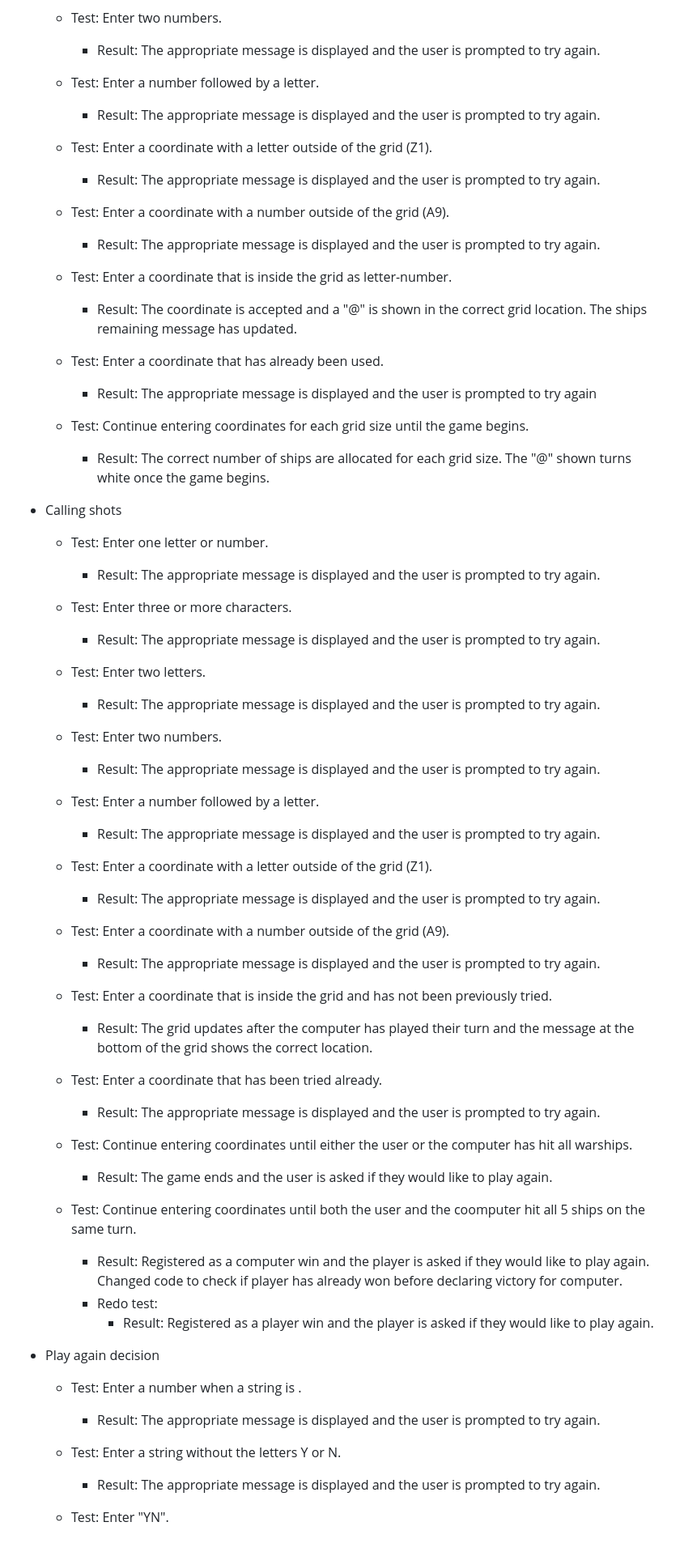
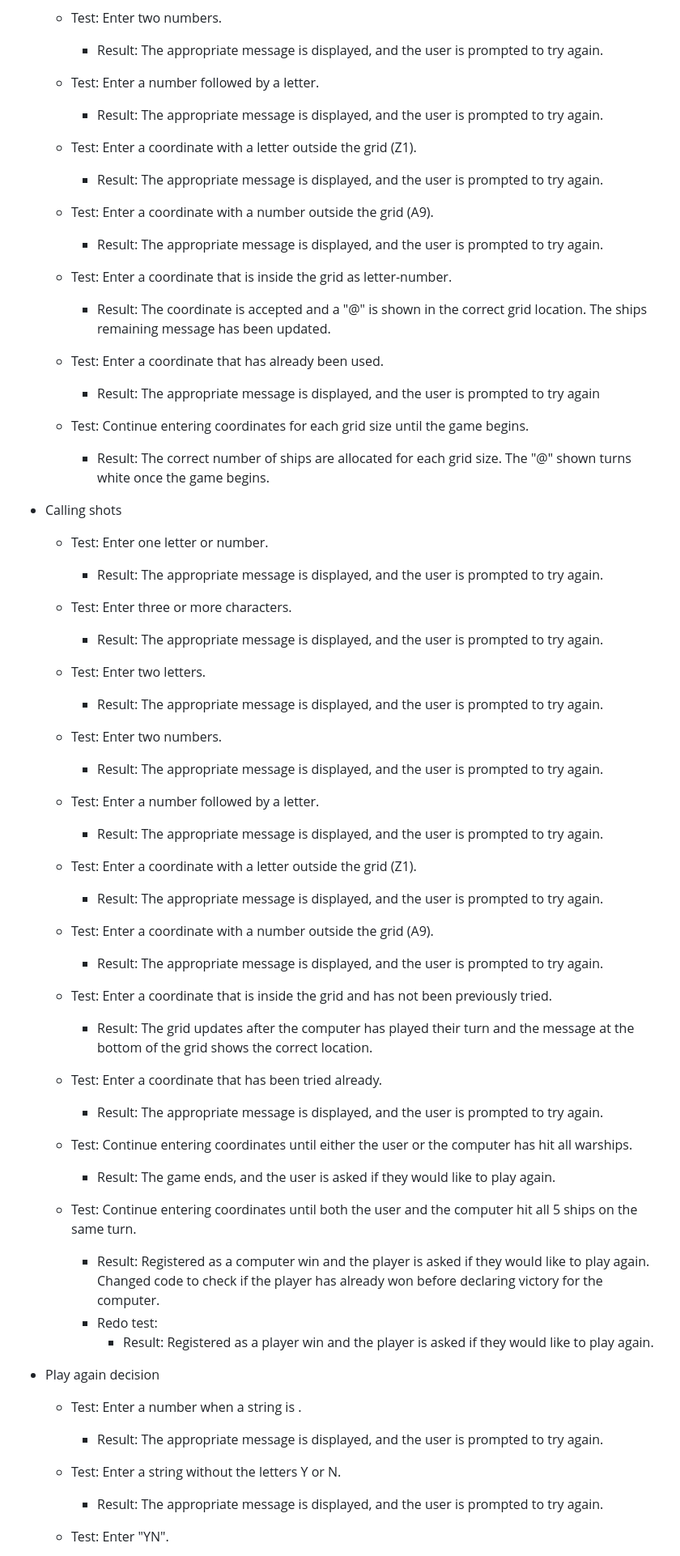
Before and after one commit to bezabu/bb-battleships, a Markdown page: README.md, the part around the change printed below. Shown: that part at 81% size. Drawn GitHub-style.

Commit message:
readme, check spelling and grammar

```diff
--- a/README.md
+++ b/README.md
@@ -152,21 +152,21 @@ When displaying each player's game boards, for loops are used to print the chara
 
   - Test: Enter two numbers.
-    - Result: The appropriate message is displayed and the user is prompted to try again.
+    - Result: The appropriate message is displayed, and the user is prompted to try again.
 
   - Test: Enter a number followed by a letter.
-    - Result: The appropriate message is displayed and the user is prompted to try again.
+    - Result: The appropriate message is displayed, and the user is prompted to try again.
 
-  - Test: Enter a coordinate with a letter outside of the grid (Z1).
-    - Result: The appropriate message is displayed and the user is prompted to try again.
+  - Test: Enter a coordinate with a letter outside the grid (Z1).
+    - Result: The appropriate message is displayed, and the user is prompted to try again.
 
-  - Test: Enter a coordinate with a number outside of the grid (A9).
-    - Result: The appropriate message is displayed and the user is prompted to try again.
+  - Test: Enter a coordinate with a number outside the grid (A9).
+    - Result: The appropriate message is displayed, and the user is prompted to try again.
 
   - Test: Enter a coordinate that is inside the grid as letter-number.
-    - Result: The coordinate is accepted and a "@" is shown in the correct grid location. The ships remaining message has updated.
+    - Result: The coordinate is accepted and a "@" is shown in the correct grid location. The ships remaining message has been updated.
 
   - Test: Enter a coordinate that has already been used.
-    - Result: The appropriate message is displayed and the user is prompted to try again
+    - Result: The appropriate message is displayed, and the user is prompted to try again
 
   - Test: Continue entering coordinates for each grid size until the game begins.
     - Result: The correct number of ships are allocated for each grid size. The "@" shown turns white once the game begins.
@@ -174,46 +174,46 @@ When displaying each player's game boards, for loops are used to print the chara
 - Calling shots
 
   - Test: Enter one letter or number.
-    - Result: The appropriate message is displayed and the user is prompted to try again.
+    - Result: The appropriate message is displayed, and the user is prompted to try again.
 
   - Test: Enter three or more characters.
-    - Result: The appropriate message is displayed and the user is prompted to try again.
+    - Result: The appropriate message is displayed, and the user is prompted to try again.
 
   - Test: Enter two letters.
-    - Result: The appropriate message is displayed and the user is prompted to try again.
+    - Result: The appropriate message is displayed, and the user is prompted to try again.
 
   - Test: Enter two numbers.
-    - Result: The appropriate message is displayed and the user is prompted to try again.
+    - Result: The appropriate message is displayed, and the user is prompted to try again.
 
   - Test: Enter a number followed by a letter.
-    - Result: The appropriate message is displayed and the user is prompted to try again.
+    - Result: The appropriate message is displayed, and the user is prompted to try again.
 
-  - Test: Enter a coordinate with a letter outside of the grid (Z1).
-    - Result: The appropriate message is displayed and the user is prompted to try again.
+  - Test: Enter a coordinate with a letter outside the grid (Z1).
+    - Result: The appropriate message is displayed, and the user is prompted to try again.
 
-  - Test: Enter a coordinate with a number outside of the grid (A9).
-    - Result: The appropriate message is displayed and the user is prompted to try again.
+  - Test: Enter a coordinate with a number outside the grid (A9).
+    - Result: The appropriate message is displayed, and the user is prompted to try again.
 
   - Test: Enter a coordinate that is inside the grid and has not been previously tried.
     - Result: The grid updates after the computer has played their turn and the message at the bottom of the grid shows the correct location.
 
   - Test: Enter a coordinate that has been tried already.
-    - Result: The appropriate message is displayed and the user is prompted to try again.
+    - Result: The appropriate message is displayed, and the user is prompted to try again.
 
   - Test: Continue entering coordinates until either the user or the computer has hit all warships.
-    - Result: The game ends and the user is asked if they would like to play again.
+    - Result: The game ends, and the user is asked if they would like to play again.
 
-  - Test: Continue entering coordinates until both the user and the coomputer hit all 5 ships on the same turn.
-    - Result: Registered as a computer win and the player is asked if they would like to play again. Changed code to check if player has already won before declaring victory for computer.
+  - Test: Continue entering coordinates until both the user and the computer hit all 5 ships on the same turn.
+    - Result: Registered as a computer win and the player is asked if they would like to play again. Changed code to check if the player has already won before declaring victory for the computer.
     - Redo test:
       - Result: Registered as a player win and the player is asked if they would like to play again.
 
 - Play again decision
 
   - Test: Enter a number when a string is .
-    - Result: The appropriate message is displayed and the user is prompted to try again.
+    - Result: The appropriate message is displayed, and the user is prompted to try again.
 
   - Test: Enter a string without the letters Y or N.
-    - Result: The appropriate message is displayed and the user is prompted to try again.
+    - Result: The appropriate message is displayed, and the user is prompted to try again.
 
   - Test: Enter "YN".
```
Also changed, not shown: other parts of README.md (+40 -42 lines).
